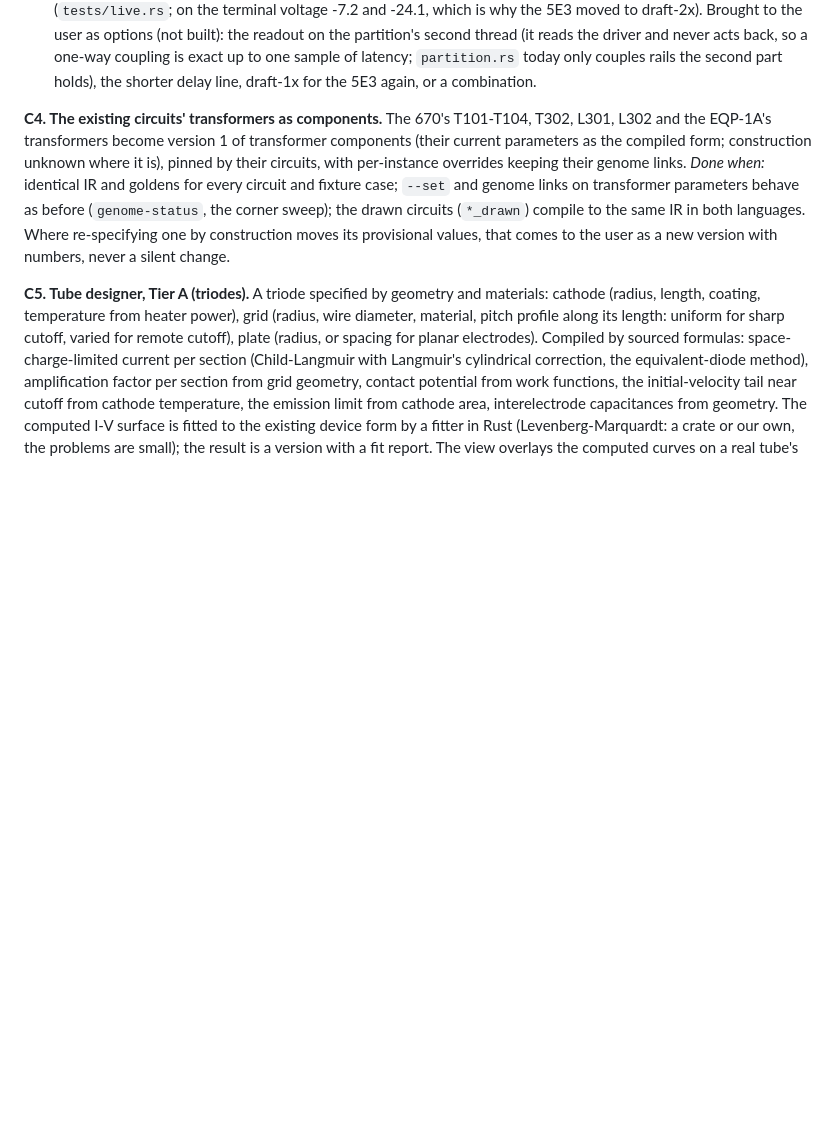
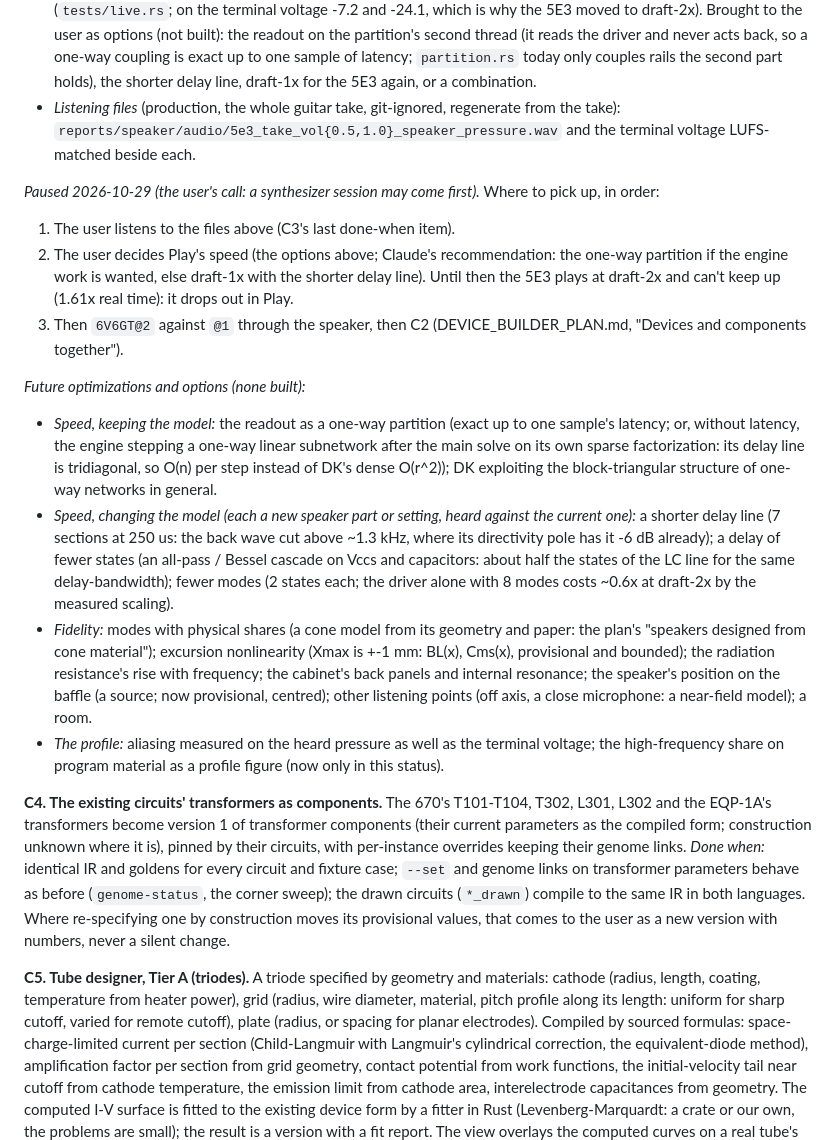
Before and after one commit to markgiroux3141/VST-Experiments, a Markdown page: docs/COMPONENT_EDITOR_PLAN.md, the part around the change. Drawn GitHub-style; blank space fills up the shorter version.

Commit message:
Plans: the 5E3 and its speaker paused, where to pick up, future optimizations
C3's status lists the next steps (listen, decide Play's speed, 6V6GT@2, C2) and
the optimizations not built: the readout as a one-way partition or a sparse
downstream solve, a shorter or cheaper delay line, fewer modes, and fidelity
options (physical modes, excursion nonlinearity, cabinet, listening points).
The 5E3 drops out in Play at draft-2x until Play's speed is decided.

Co-Authored-By: Claude Opus 5.5 (1M context) <noreply@anthropic.com>

```diff
--- a/docs/COMPONENT_EDITOR_PLAN.md
+++ b/docs/COMPONENT_EDITOR_PLAN.md
@@ -297,6 +297,40 @@ hears it, and Play's real-time load (below).*
   driver and never acts back, so a one-way coupling is exact up to one sample of latency;
   `partition.rs` today only couples rails the second part holds), the shorter delay line,
   draft-1x for the 5E3 again, or a combination.
+- *Listening files* (production, the whole guitar take, git-ignored, regenerate from the
+  take): `reports/speaker/audio/5e3_take_vol{0.5,1.0}_speaker_pressure.wav` and the terminal
+  voltage LUFS-matched beside each.
+
+*Paused 2026-10-29 (the user's call: a synthesizer session may come first).* Where to pick
+up, in order:
+1. The user listens to the files above (C3's last done-when item).
+2. The user decides Play's speed (the options above; Claude's recommendation: the one-way
+   partition if the engine work is wanted, else draft-1x with the shorter delay line). Until
+   then the 5E3 plays at draft-2x and can't keep up (1.61x real time): it drops out in Play.
+3. Then `6V6GT@2` against `@1` through the speaker, then C2
+   (DEVICE_BUILDER_PLAN.md, "Devices and components together").
+
+*Future optimizations and options (none built):*
+- *Speed, keeping the model:* the readout as a one-way partition (exact up to one sample's
+  latency; or, without latency, the engine stepping a one-way linear subnetwork after the
+  main solve on its own sparse factorization: its delay line is tridiagonal, so O(n) per
+  step instead of DK's dense O(r^2)); DK exploiting the block-triangular structure of
+  one-way networks in general.
+- *Speed, changing the model (each a new speaker part or setting, heard against the
+  current one):* a shorter delay line (7 sections at 250 us: the back wave cut above
+  ~1.3 kHz, where its directivity pole has it -6 dB already); a delay of fewer states (an
+  all-pass / Bessel cascade on Vccs and capacitors: about half the states of the LC line for
+  the same delay-bandwidth); fewer modes (2 states each; the driver alone with 8 modes costs
+  ~0.6x at draft-2x by the measured scaling).
+- *Fidelity:* modes with physical shares (a cone model from its geometry and paper: the
+  plan's "speakers designed from cone material"); excursion nonlinearity (Xmax is +-1 mm:
+  BL(x), Cms(x), provisional and bounded); the radiation resistance's rise with frequency;
+  the cabinet's back panels and internal resonance; the speaker's position on the baffle
+  (a source; now provisional, centred); other listening points (off axis, a close
+  microphone: a near-field model); a room.
+- *The profile:* aliasing measured on the heard pressure as well as the terminal voltage;
+  the high-frequency share on program material as a profile figure (now only in this
+  status).
 
 **C4. The existing circuits' transformers as components.** The 670's T101-T104, T302,
 L301, L302 and the EQP-1A's transformers become version 1 of transformer components
```
Also changed, not shown: CLAUDE.md (+4 -1 lines), docs/DEVICE_BUILDER_PLAN.md (+2 -1 lines).
